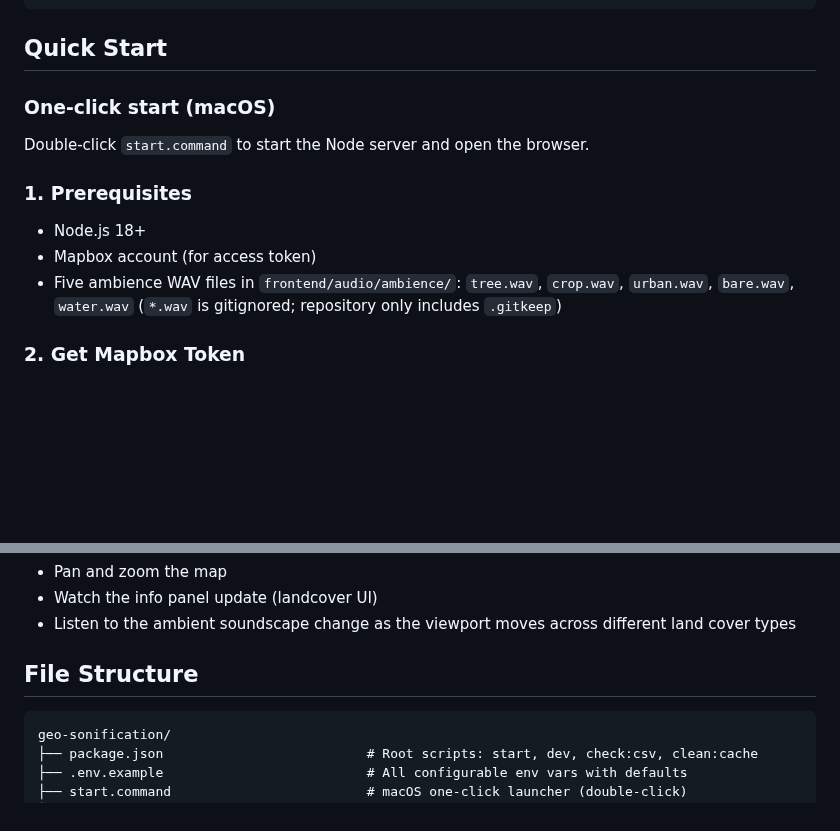
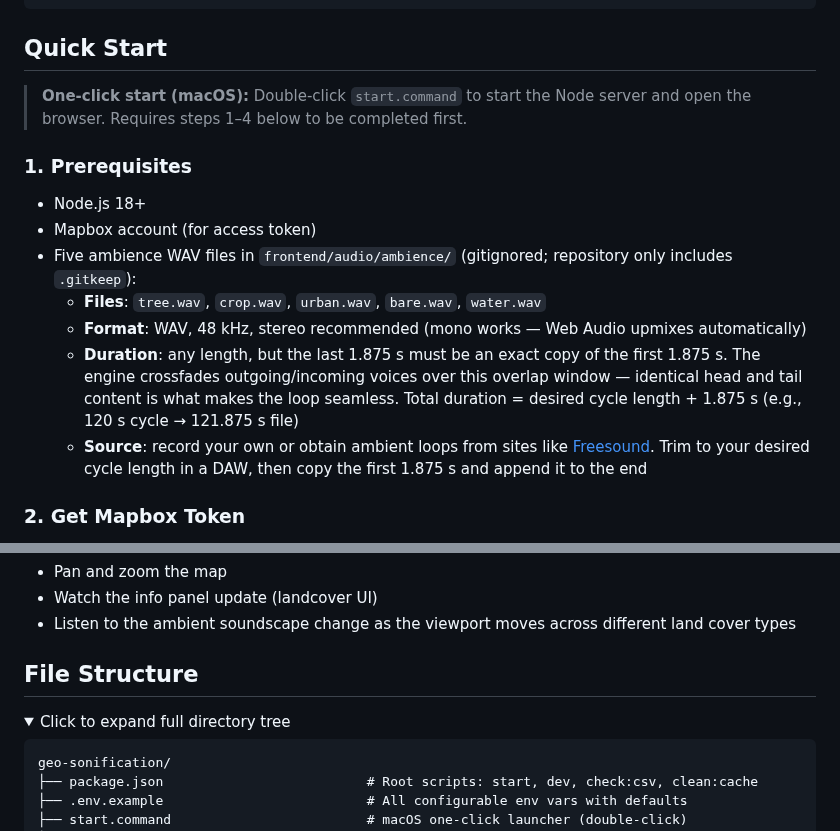
Before and after one commit to halicwang/geo-sonification, a Markdown page: README.md, 2 parts joined by grey strips. Rendered like a GitHub page; folded sections open; blank space fills up the shorter version.

````diff
--- a/README.md
+++ b/README.md
@@ -23,15 +29,17 @@ Interactive map that sonifies geographic data in real-time using Web Audio.
 
 ## Quick Start
 
-### One-click start (macOS)
-
-Double-click `start.command` to start the Node server and open the browser.
+> **One-click start (macOS):** Double-click `start.command` to start the Node server and open the browser. Requires steps 1–4 below to be completed first.
 
 ### 1. Prerequisites
 
 - Node.js 18+
 - Mapbox account (for access token)
-- Five ambience WAV files in `frontend/audio/ambience/`: `tree.wav`, `crop.wav`, `urban.wav`, `bare.wav`, `water.wav` (`*.wav` is gitignored; repository only includes `.gitkeep`)
+- Five ambience WAV files in `frontend/audio/ambience/` (gitignored; repository only includes `.gitkeep`):
+    - **Files**: `tree.wav`, `crop.wav`, `urban.wav`, `bare.wav`, `water.wav`
+    - **Format**: WAV, 48 kHz, stereo recommended (mono works — Web Audio upmixes automatically)
+    - **Duration**: any length, but the last 1.875 s must be an exact copy of the first 1.875 s. The engine crossfades outgoing/incoming voices over this overlap window — identical head and tail content is what makes the loop seamless. Total duration = desired cycle length + 1.875 s (e.g., 120 s cycle → 121.875 s file)
+    - **Source**: record your own or obtain ambient loops from sites like [Freesound](https://freesound.org/). Trim to your desired cycle length in a DAW, then copy the first 1.875 s and append it to the end
 
 ### 2. Get Mapbox Token
 
@@ -71,6 +79,9 @@ npm start
 - Listen to the ambient soundscape change as the viewport moves across different land cover types
 
 ## File Structure
+
+<details>
+<summary>Click to expand full directory tree</summary>
 
 ```
 geo-sonification/
````
Also changed, not shown: other parts of README.md (+50 -4 lines), docs/DEVLOG.md (+1 -0 lines), 1 other file.
